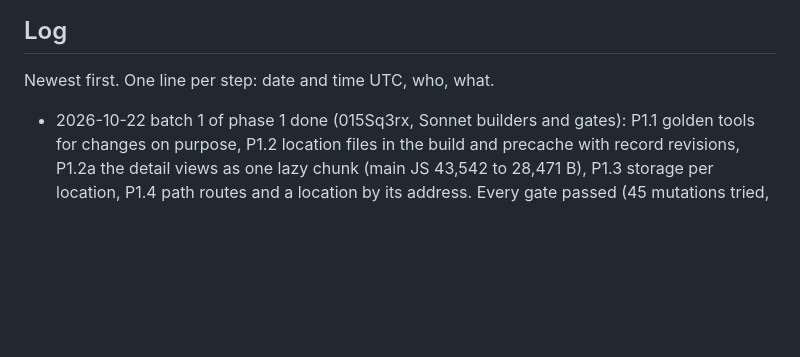
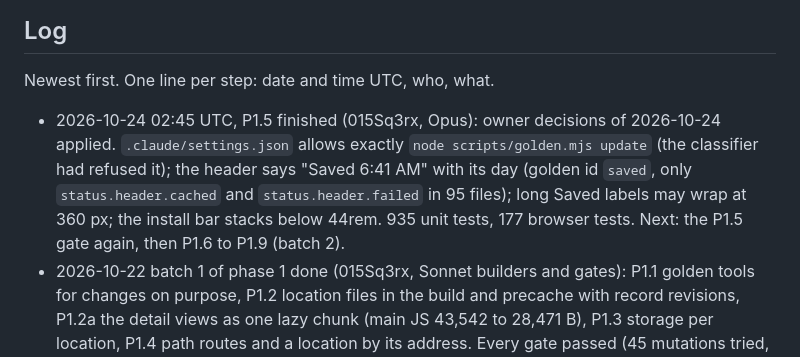
Before and after one commit to NeverNathaniel/RoWhether, a Markdown page: docs/full-app/HANDOFF.md, the part around the change. GitHub-like rendering; blank space fills up the shorter version.

Commit message:
HANDOFF: P1.5 finished, batch 2 continues
Co-Authored-By: Claude Opus 5.5 <noreply@anthropic.com>
Claude-Session: https://claude.ai/code/session_015Sq3rxbXuQRWLByirqgmU7

```diff
--- a/docs/full-app/HANDOFF.md
+++ b/docs/full-app/HANDOFF.md
@@ -75,6 +75,7 @@ More than one agent may work on this branch.
 
 Newest first. One line per step: date and time UTC, who, what.
 
+- 2026-10-24 02:45 UTC, P1.5 finished (015Sq3rx, Opus): owner decisions of 2026-10-24 applied. `.claude/settings.json` allows exactly `node scripts/golden.mjs update` (the classifier had refused it); the header says "Saved 6:41 AM" with its day (golden id `saved`, only `status.header.cached` and `status.header.failed` in 95 files); long Saved labels may wrap at 360 px; the install bar stacks below 44rem. 935 unit tests, 177 browser tests. Next: the P1.5 gate again, then P1.6 to P1.9 (batch 2).
 - 2026-10-22 batch 1 of phase 1 done (015Sq3rx, Sonnet builders and gates): P1.1 golden tools for changes on purpose, P1.2 location files in the build and precache with record revisions, P1.2a the detail views as one lazy chunk (main JS 43,542 to 28,471 B), P1.3 storage per location, P1.4 path routes and a location by its address. Every gate passed (45 mutations tried, gaps closed with tests). 907 unit tests; main JS 29,197 of the 29,200 B row. Each step's record is in `phase-1-progress.md`. Next: batch 2, P1.5 to P1.9.
 - 2026-10-22 08:10 UTC, phase 1 plan review applied (015Sq3rx, Opus): all 21 findings applied, 0 skipped, each with its Applied line in `reviews/phase-1-plan.md`, and the owner's decisions of 2026-10-21 on R1, R6, R13, R15 and R18 written into the steps. Added: P1.2a, the nine detail views as one lazy chunk (measured: main JS 43,505 B to 28,368 B, the `views` chunk 17,198 B), so section 7's rows end at 34,200 B planned against the 46,700 B ceiling; and 3.7, every change a Putney regular can see. Batches rebalanced to 5, 5, 5, 5 and 1 (P1.5 to batch 2, P1.10 to batch 3, P1.15 to batch 4). Changed most: P1.4 (records judged by body, the refresh guard per token, revisions compared with the index, the 48-hour saved copy check, `screens.spec.js` at `/putney-landing`), P1.8 (polygon alerts, eight whole Stay off names), P1.9 (staleness only after a failed refresh, no reading-age rule, `stale-sources` gone), P1.2 (record revisions and their CI check), P1.13 (no river words or `NaN` on lakes), P1.16 (no footer link, privacy linked from install and Settings, its own stylesheet), P1.20 (upgrade from `2b7ef06`). `CLAUDE.md` edits now land in P1.1, P1.2, P1.4, P1.5, P1.6, P1.8 and P1.9. The deferrals of section 9 are in `09-roadmap.md` phases 3, 4 and 7. Ready to build batch 1 (P1.1, P1.2, P1.2a, P1.3, P1.4).
 - 2026-10-22 08:10 UTC, phase 1 plan review (015Sq3rx, Opus): `reviews/phase-1-plan.md`, 21 findings, 7 blocker, 8 major, 6 minor (e2a9dac).
```
